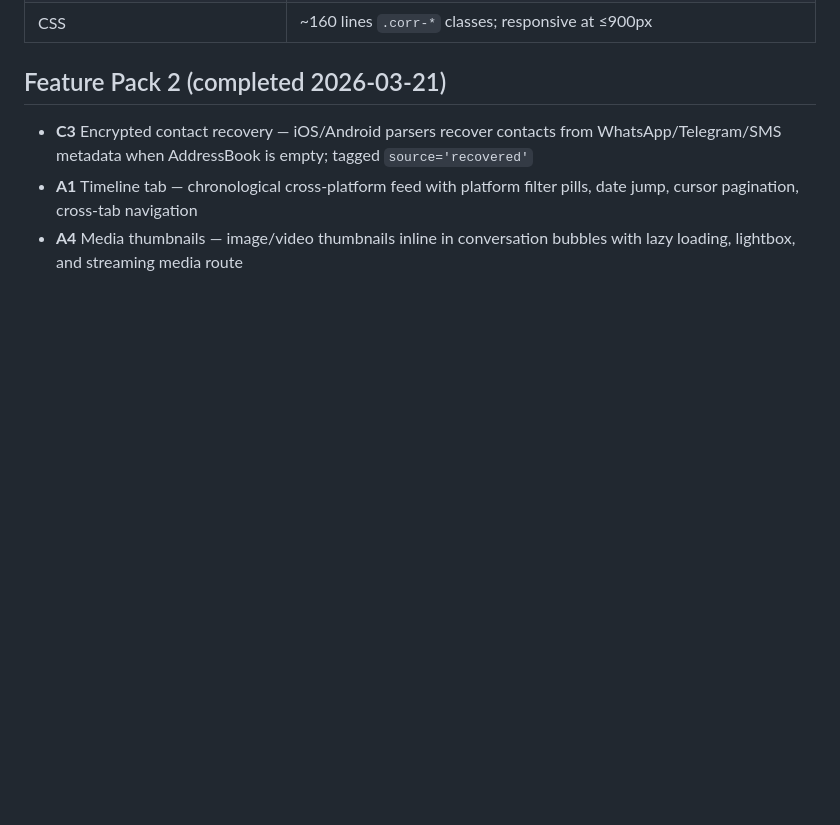
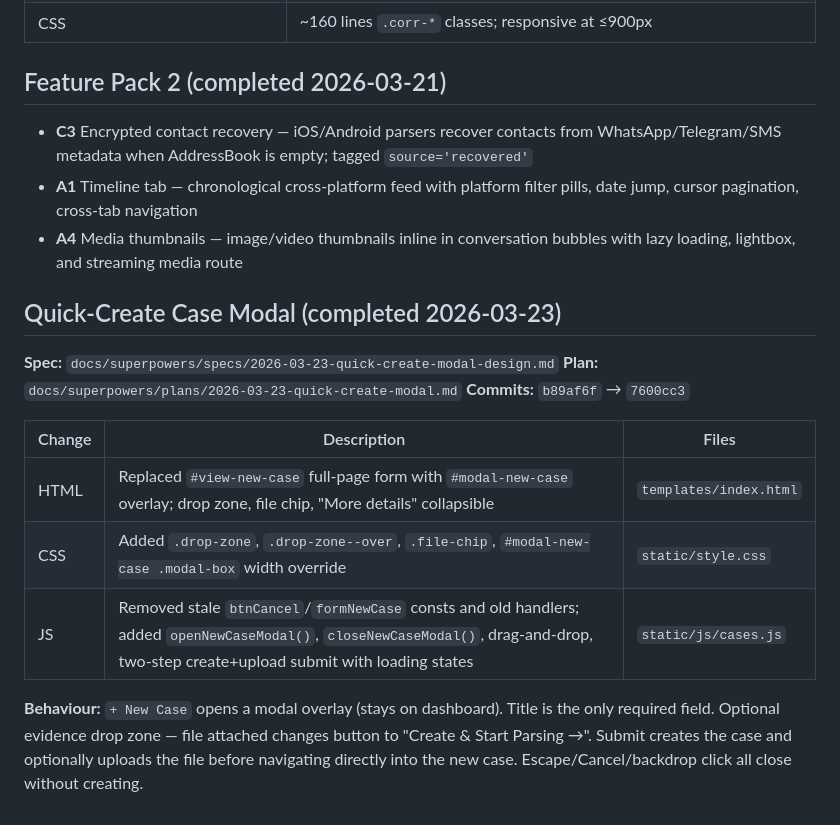
Before and after one commit to yusufbuali/MobileTrace, a Markdown page: docs/completed-work.md, the part around the change. GitHub-like rendering; blank space fills up the shorter version.

Commit message:
docs: log quick-create modal completion

```diff
--- a/docs/completed-work.md
+++ b/docs/completed-work.md
@@ -365,3 +365,17 @@ Surfaces AI analysis intelligence directly on the Overview tab so investigators
 - **C3** Encrypted contact recovery — iOS/Android parsers recover contacts from WhatsApp/Telegram/SMS metadata when AddressBook is empty; tagged `source='recovered'`
 - **A1** Timeline tab — chronological cross-platform feed with platform filter pills, date jump, cursor pagination, cross-tab navigation
 - **A4** Media thumbnails — image/video thumbnails inline in conversation bubbles with lazy loading, lightbox, and streaming media route
+
+## Quick-Create Case Modal (completed 2026-03-23)
+
+**Spec:** `docs/superpowers/specs/2026-03-23-quick-create-modal-design.md`
+**Plan:** `docs/superpowers/plans/2026-03-23-quick-create-modal.md`
+**Commits:** `b89af6f` → `7600cc3`
+
+| Change | Description | Files |
+|--------|-------------|-------|
+| HTML | Replaced `#view-new-case` full-page form with `#modal-new-case` overlay; drop zone, file chip, "More details" collapsible | `templates/index.html` |
+| CSS | Added `.drop-zone`, `.drop-zone--over`, `.file-chip`, `#modal-new-case .modal-box` width override | `static/style.css` |
+| JS | Removed stale `btnCancel`/`formNewCase` consts and old handlers; added `openNewCaseModal()`, `closeNewCaseModal()`, drag-and-drop, two-step create+upload submit with loading states | `static/js/cases.js` |
+
+**Behaviour:** `+ New Case` opens a modal overlay (stays on dashboard). Title is the only required field. Optional evidence drop zone — file attached changes button to "Create & Start Parsing →". Submit creates the case and optionally uploads the file before navigating directly into the new case. Escape/Cancel/backdrop click all close without creating.
```
